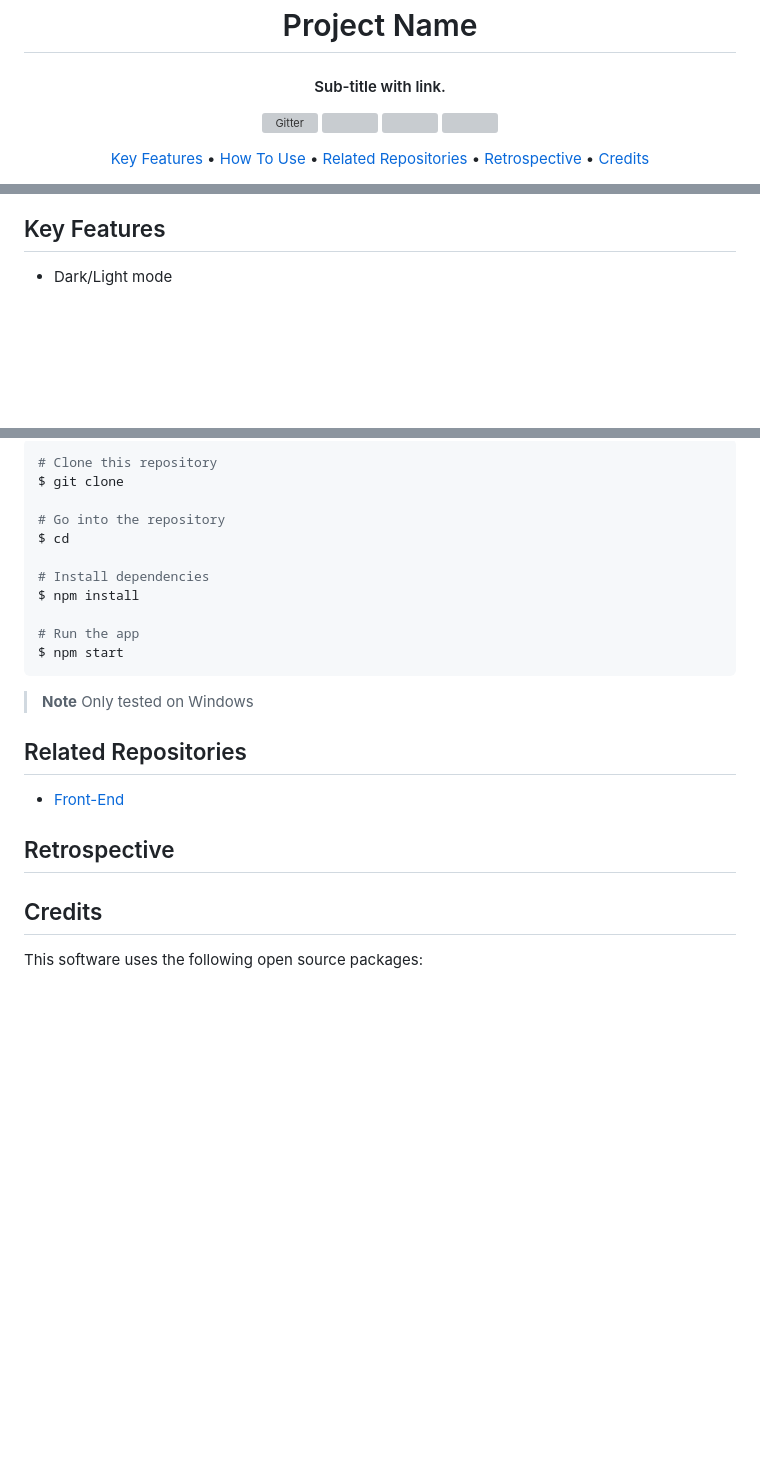
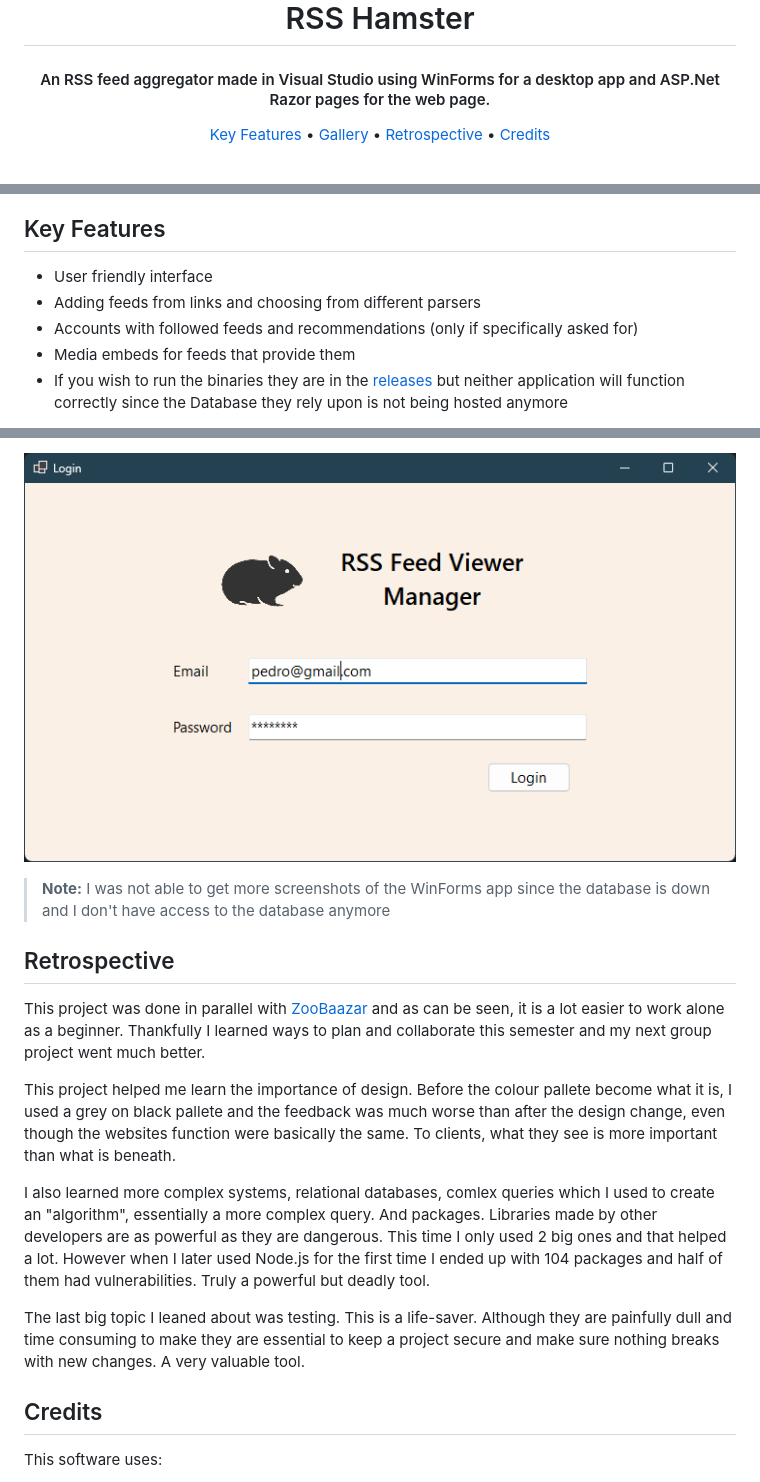
Before and after one commit to N4fta/RSS-Hamster, a Markdown page: README.md, 3 parts joined by grey strips. GitHub-like rendering; pictures changed too: readme-images/WinForms.png (added); blank space fills up the shorter version; grey boxes are pictures that could not be loaded.

````diff
--- a/README.md
+++ b/README.md
@@ -4,30 +4,14 @@
   <br>
-  Project Name
+  RSS Hamster
   <br>
 </h1>
 
-<h4 align="center">Sub-title with <a href="" target="_blank">link</a>.</h4>
-
-<!-- Badges -->
-<p align="center">
-  <a href="">
-    <img src="https://badge.fury.io/js/electron-markdownify.svg"
-         alt="Gitter">
-  </a>
-  <a href=""><img src=""></a>
-  <a href="">
-      <img src="">
-  </a>
-  <a href="">
-    <img src="">
-  </a>
-</p>
+<h4 align="center">An RSS feed aggregator made in Visual Studio using WinForms for a desktop app and ASP.Net Razor pages for the web page.</h4>
 
 <!-- Horizontal short Menu (w\ Links) -->
 <p align="center">
   <a href="#key-features">Key Features</a> •
-  <a href="#how-to-use">How To Use</a> •
-  <a href="#related-repositories">Related Repositories</a> •
+  <a href="#gallery">Gallery</a> •
   <a href="#retrospective">Retrospective</a> •
   <a href="#credits">Credits</a>
 </p>
@@ -39,4 +19,8 @@
 ## Key Features
 
-- Dark/Light mode
+- User friendly interface
+- Adding feeds from links and choosing from different parsers
+- Accounts with followed feeds and recommendations (only if specifically asked for)
+- Media embeds for feeds that provide them
+- If you wish to run the binaries they are in the [releases](https://github.com/N4fta/RSS-Hamster/releases) but neither application will function correctly since the Database they rely upon is not being hosted anymore
 
@@ -51,28 +36,20 @@ To clone and run this application, you'll need [Git](https://git-scm.com) and [N
 
-```bash
-# Clone this repository
-$ git clone
+![screenshot](readme-images/WinForms.png)
 
-# Go into the repository
-$ cd
-
-# Install dependencies
-$ npm install
-
-# Run the app
-$ npm start
-```
-
-> **Note**
-> Only tested on Windows
-
-## Related Repositories
-
-- [Front-End]()
+> **Note:**
+> I was not able to get more screenshots of the WinForms app since the database is down and I don't have access to the database anymore
 
 ## Retrospective
 
+This project was done in parallel with [ZooBaazar](https://github.com/N4fta/ZooBaazar) and as can be seen, it is a lot easier to work alone as a beginner. Thankfully I learned ways to plan and collaborate this semester and my next group project went much better.
+
+This project helped me learn the importance of design. Before the colour pallete become what it is, I used a grey on black pallete and the feedback was much worse than after the design change, even though the websites function were basically the same. To clients, what they see is more important than what is beneath.
+
+I also learned more complex systems, relational databases, comlex queries which I used to create an "algorithm", essentially a more complex query. And packages. Libraries made by other developers are as powerful as they are dangerous. This time I only used 2 big ones and that helped a lot. However when I later used Node.js for the first time I ended up with 104 packages and half of them had vulnerabilities. Truly a powerful but deadly tool.
+
+The last big topic I leaned about was testing. This is a life-saver. Although they are painfully dull and time consuming to make they are essential to keep a project secure and make sure nothing breaks with new changes. A very valuable tool.
+
 ## Credits
 
-This software uses the following open source packages:
+This software uses:
 
````
Also changed, not shown: other parts of README.md (+16 -16 lines), readme-images/Login.png (added), readme-images/hamster-logo.png (added), 1 other file.
